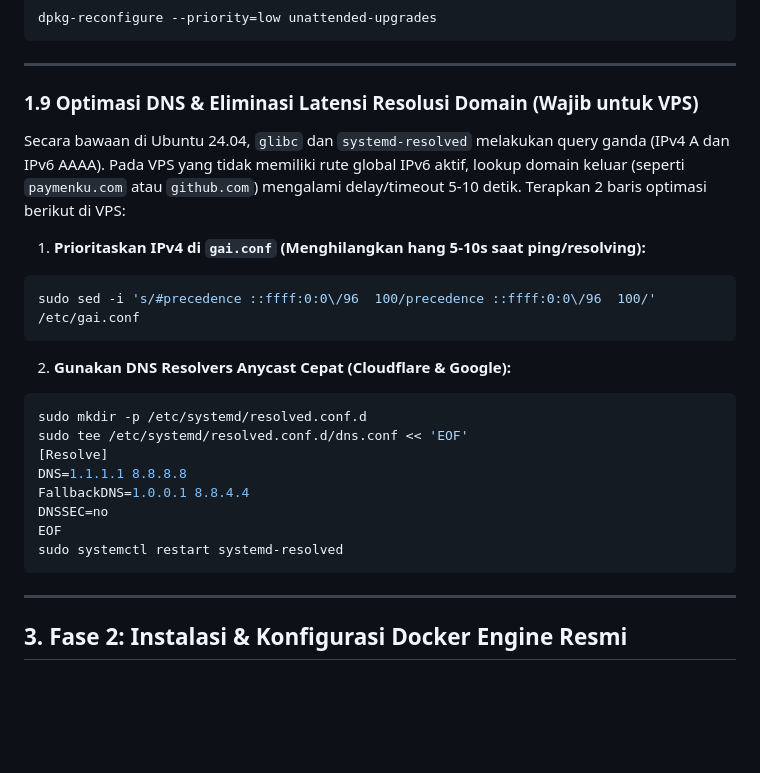
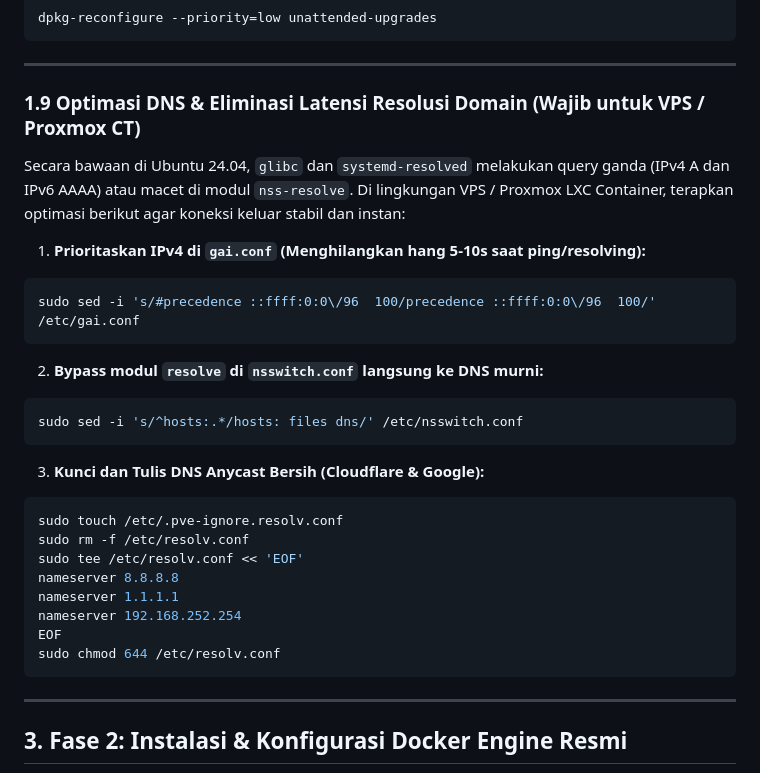
Before and after one commit to Caw-reN/HITSHARE-V2, a Markdown page: deployment.md, the part around the change. Rendered like a GitHub page; blank space fills up the shorter version.

Commit message:
docs: document nsswitch and pve-ignore DNS fix for Proxmox CTs in deployment guide

````diff
--- a/deployment.md
+++ b/deployment.md
@@ -269,24 +269,29 @@ dpkg-reconfigure --priority=low unattended-upgrades
 
 ---
 
-### 1.9 Optimasi DNS & Eliminasi Latensi Resolusi Domain (Wajib untuk VPS)
-Secara bawaan di Ubuntu 24.04, `glibc` dan `systemd-resolved` melakukan query ganda (IPv4 A dan IPv6 AAAA). Pada VPS yang tidak memiliki rute global IPv6 aktif, lookup domain keluar (seperti `paymenku.com` atau `github.com`) mengalami delay/timeout 5-10 detik. Terapkan 2 baris optimasi berikut di VPS:
+### 1.9 Optimasi DNS & Eliminasi Latensi Resolusi Domain (Wajib untuk VPS / Proxmox CT)
+Secara bawaan di Ubuntu 24.04, `glibc` dan `systemd-resolved` melakukan query ganda (IPv4 A dan IPv6 AAAA) atau macet di modul `nss-resolve`. Di lingkungan VPS / Proxmox LXC Container, terapkan optimasi berikut agar koneksi keluar stabil dan instan:
 
 1. **Prioritaskan IPv4 di `gai.conf` (Menghilangkan hang 5-10s saat ping/resolving):**
 ```bash
 sudo sed -i 's/#precedence ::ffff:0:0\/96  100/precedence ::ffff:0:0\/96  100/' /etc/gai.conf
 ```
 
-2. **Gunakan DNS Resolvers Anycast Cepat (Cloudflare & Google):**
+2. **Bypass modul `resolve` di `nsswitch.conf` langsung ke DNS murni:**
 ```bash
-sudo mkdir -p /etc/systemd/resolved.conf.d
-sudo tee /etc/systemd/resolved.conf.d/dns.conf << 'EOF'
-[Resolve]
-DNS=1.1.1.1 8.8.8.8
-FallbackDNS=1.0.0.1 8.8.4.4
-DNSSEC=no
+sudo sed -i 's/^hosts:.*/hosts: files dns/' /etc/nsswitch.conf
+```
+
+3. **Kunci dan Tulis DNS Anycast Bersih (Cloudflare & Google):**
+```bash
+sudo touch /etc/.pve-ignore.resolv.conf
+sudo rm -f /etc/resolv.conf
+sudo tee /etc/resolv.conf << 'EOF'
+nameserver 8.8.8.8
+nameserver 1.1.1.1
+nameserver 192.168.252.254
 EOF
-sudo systemctl restart systemd-resolved
+sudo chmod 644 /etc/resolv.conf
 ```
 
 ---
````
